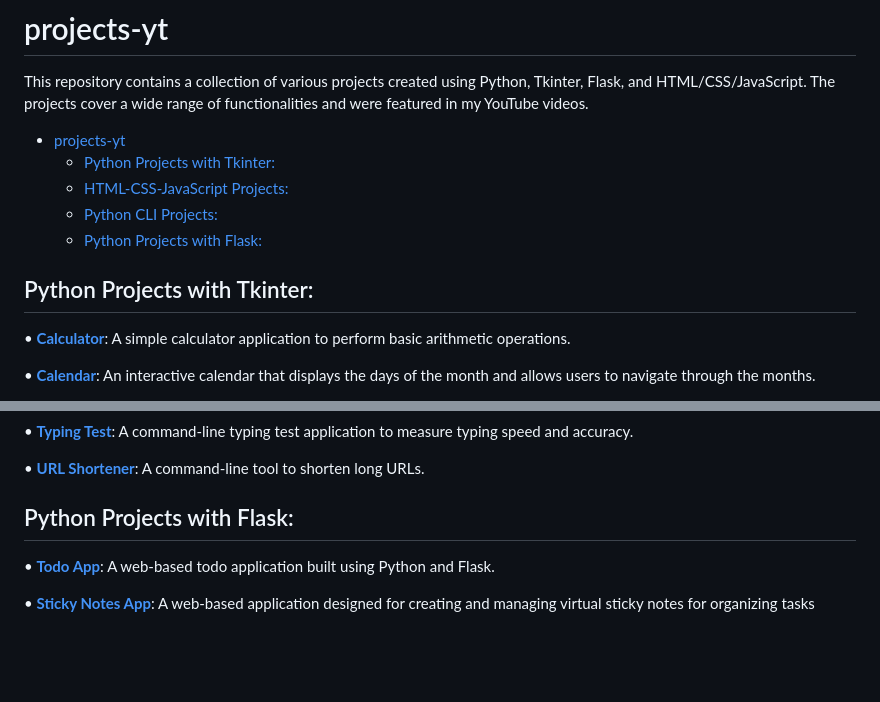
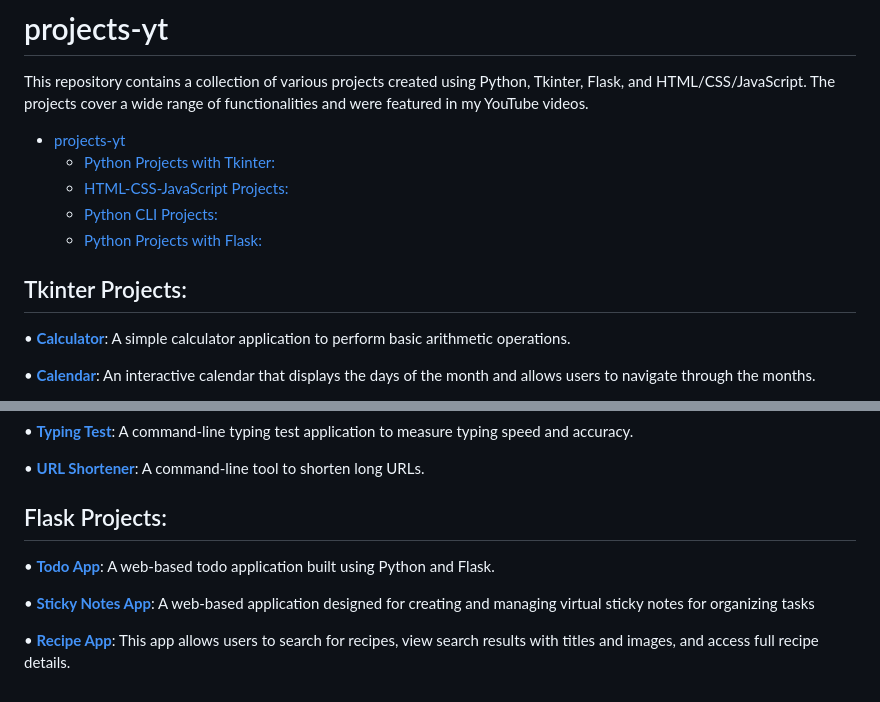
Before and after one commit to achudnova/projects-yt, a Markdown page: README.md, 2 parts joined by grey strips. GitHub-like rendering; blank space fills up the shorter version.

```diff
--- a/README.md
+++ b/README.md
@@ -9,5 +9,5 @@ This repository contains a collection of various projects created using Python,
 
-## Python Projects with Tkinter:
+## Tkinter Projects:
 • [**Calculator**](https://github.com/achudnova/projects-yt/tree/main/Calculator): A simple calculator application to perform basic arithmetic operations.
 
 • [**Calendar**](https://github.com/achudnova/projects-yt/tree/main/Calendar): An interactive calendar that displays the days of the month and allows users to navigate through the months.
@@ -62,7 +62,9 @@ This repository contains a collection of various projects created using Python,
 
 • [**URL Shortener**](https://github.com/achudnova/projects-yt/tree/main/URLShortener): A command-line tool to shorten long URLs.
 
-## Python Projects with Flask:
+## Flask Projects:
 • [**Todo App**](https://github.com/achudnova/projects-yt/tree/main/FlaskProjects/TodoApp): A web-based todo application built using Python and Flask.
 
 • [**Sticky Notes App**](https://github.com/achudnova/projects-yt/tree/main/FlaskProjects/StickyNotes): A web-based application designed for creating and managing virtual sticky notes for organizing tasks
+
+• [**Recipe App**](https://github.com/achudnova/projects-yt/tree/main/FlaskProjects/RecipeApp): This app allows users to search for recipes, view search results with titles and images, and access full recipe details.
```
Also changed, not shown: other parts of README.md (+2 -2 lines).
